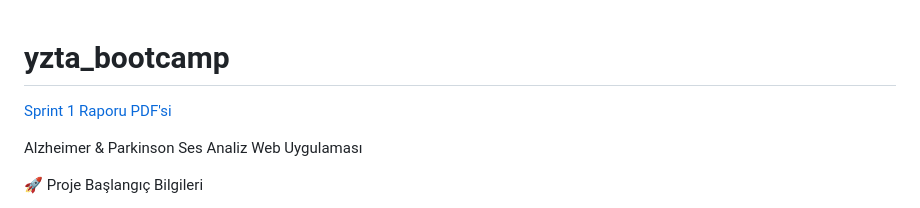
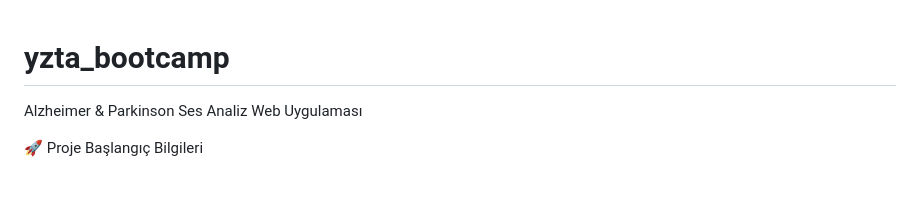
Before and after one commit to yzta-bootcamp-team49/yzta_bootcamp, a Markdown page: README.md, the part around the change. GitHub-like rendering; blank space fills up the shorter version.

```diff
--- a/README.md
+++ b/README.md
@@ -1,5 +1,5 @@
 # yzta_bootcamp
-[Sprint 1 Raporu PDF'si](yztaSprint.pdf)
+
 
 Alzheimer & Parkinson Ses Analiz Web Uygulaması
 
```
